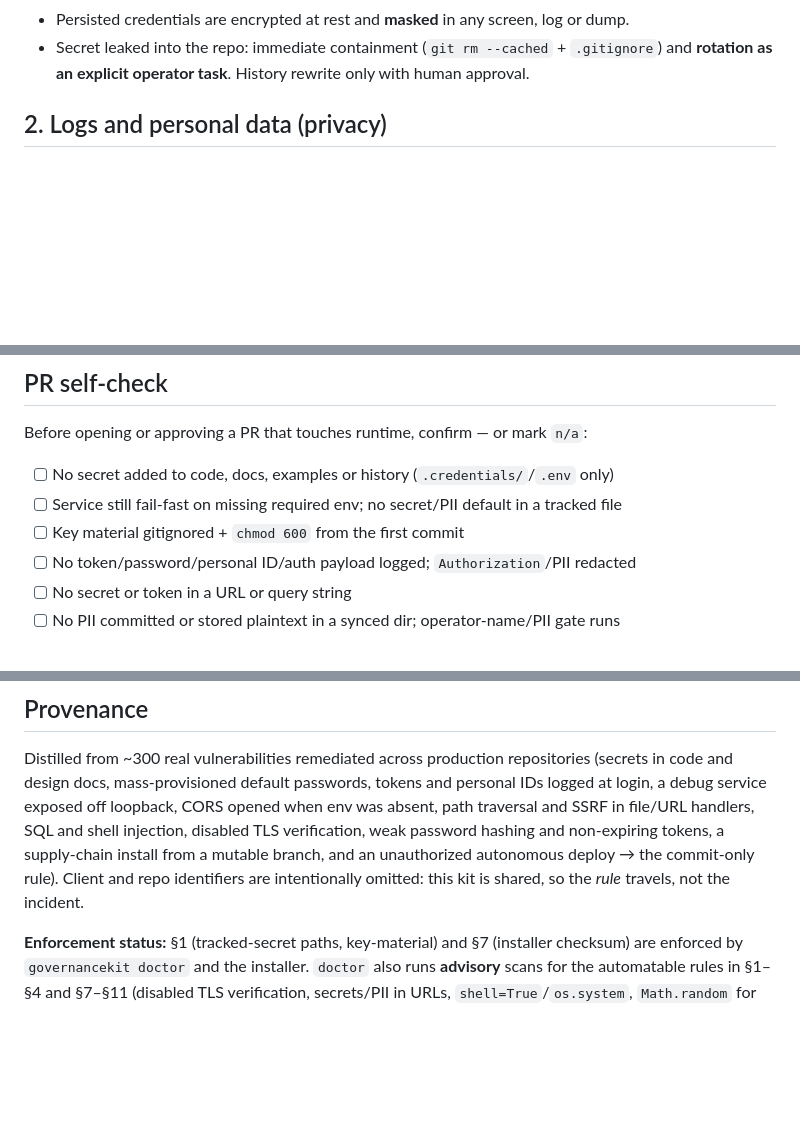
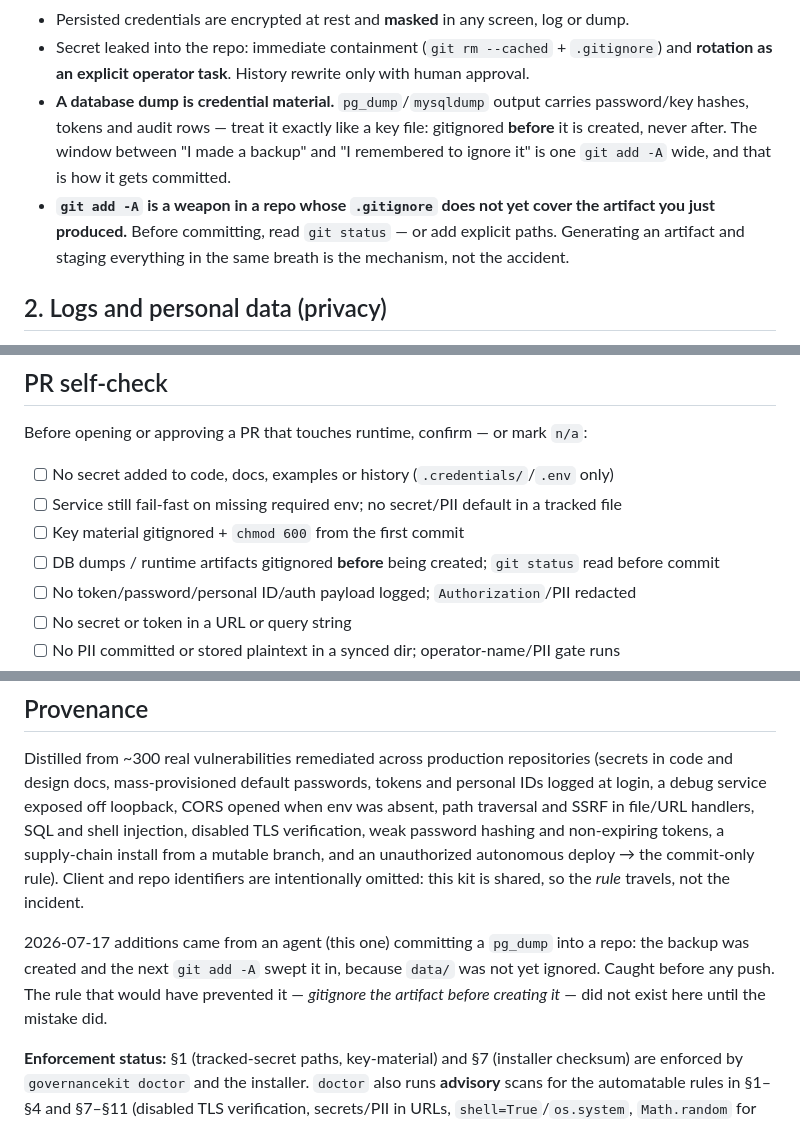
Before and after one commit to EDortta/AI-Agents, a Markdown page: .docs/agents/security-standards.md, 3 parts joined by grey strips. Rendered like a GitHub page; blank space fills up the shorter version.

Commit message:
security(standards): dump de banco é material de credencial; gitignore antes de criar [WK-20260716-ai-issues-sweep]
Regra vinda de erro real e recente: um agente (eu) commitou um pg_dump porque
criou o backup e o 'git add -A' seguinte varreu junto — data/ ainda não estava
ignorado. O dump traz COPY de api_keys (key_hash), projects e requests.

O §1 já mandava gitignorar key material 'from the first commit', mas nada dizia
sobre dump de banco — e um dump É material de credencial. Duas regras novas:

- dump de banco tratado como arquivo de chave: gitignorado ANTES de existir,
  nunca depois. A janela entre 'fiz backup' e 'lembrei de ignorar' tem a
  largura de um git add -A.
- git add -A é arma num repo cujo .gitignore ainda não cobre o artefato que
  você acabou de produzir. Ler git status antes, ou usar paths explícitos.

Provenance registra a origem: pego antes de qualquer push. A regra que teria
evitado não existia aqui até o erro existir.

```diff
--- a/.docs/agents/security-standards.md
+++ b/.docs/agents/security-standards.md
@@ -32,6 +32,15 @@ If this file conflicts with `/AGENTS.md`, follow `/AGENTS.md`.
 - Secret leaked into the repo: immediate containment (`git rm --cached` +
   `.gitignore`) and **rotation as an explicit operator task**. History rewrite
   only with human approval.
+- **A database dump is credential material.** `pg_dump`/`mysqldump` output carries
+  password/key hashes, tokens and audit rows — treat it exactly like a key file:
+  gitignored **before** it is created, never after. The window between "I made a
+  backup" and "I remembered to ignore it" is one `git add -A` wide, and that is
+  how it gets committed.
+- **`git add -A` is a weapon in a repo whose `.gitignore` does not yet cover the
+  artifact you just produced.** Before committing, read `git status` — or add
+  explicit paths. Generating an artifact and staging everything in the same breath
+  is the mechanism, not the accident.
 
 ## 2. Logs and personal data (privacy)
 
@@ -194,6 +203,7 @@ Before opening or approving a PR that touches runtime, confirm — or mark `n/a`
 - [ ] No secret added to code, docs, examples or history (`.credentials/`/`.env` only)
 - [ ] Service still fail-fast on missing required env; no secret/PII default in a tracked file
 - [ ] Key material gitignored + `chmod 600` from the first commit
+- [ ] DB dumps / runtime artifacts gitignored **before** being created; `git status` read before commit
 - [ ] No token/password/personal ID/auth payload logged; `Authorization`/PII redacted
 - [ ] No secret or token in a URL or query string
 - [ ] No PII committed or stored plaintext in a synced dir; operator-name/PII gate runs
@@ -223,6 +233,12 @@ and an unauthorized autonomous deploy → the commit-only rule). Client and repo
 identifiers are intentionally omitted: this kit is shared, so the *rule* travels,
 not the incident.
 
+2026-07-17 additions came from an agent (this one) committing a `pg_dump` into a
+repo: the backup was created and the next `git add -A` swept it in, because
+`data/` was not yet ignored. Caught before any push. The rule that would have
+prevented it — *gitignore the artifact before creating it* — did not exist here
+until the mistake did.
+
 **Enforcement status:** §1 (tracked-secret paths, key-material) and §7 (installer
 checksum) are enforced by `governancekit doctor` and the installer. `doctor` also
 runs **advisory** scans for the automatable rules in §1–§4 and §7–§11 (disabled
```
